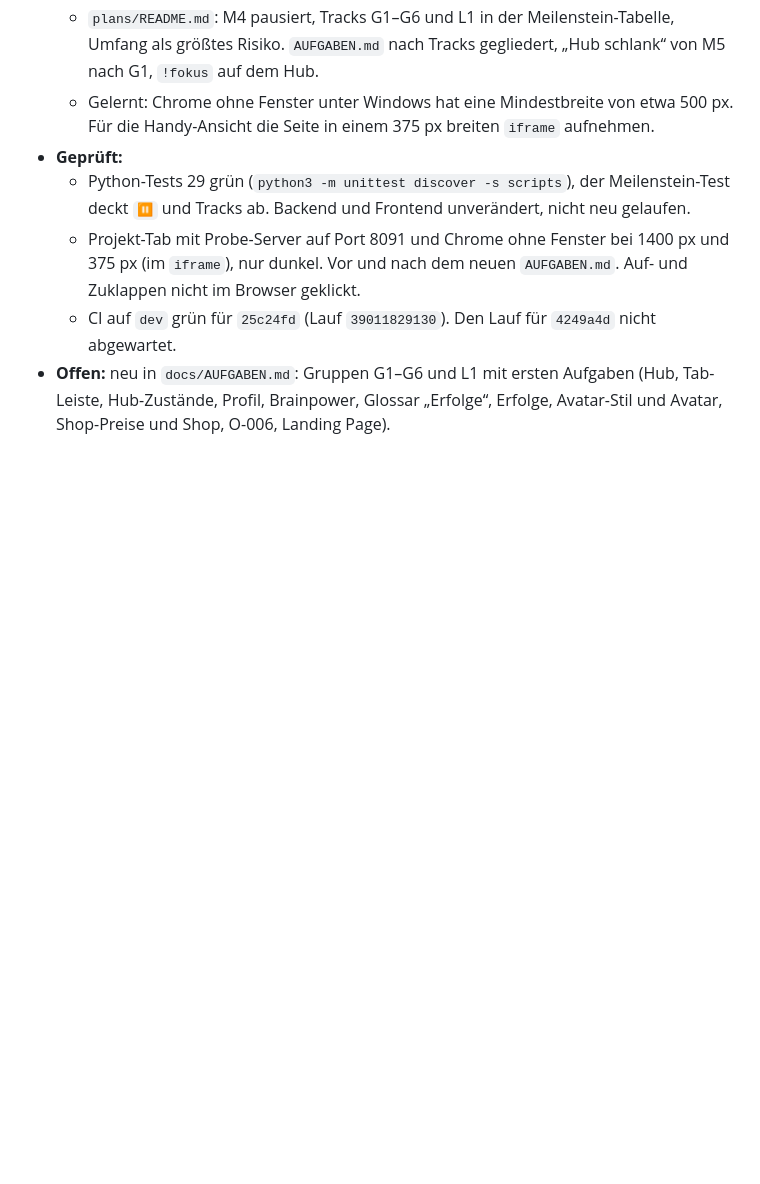
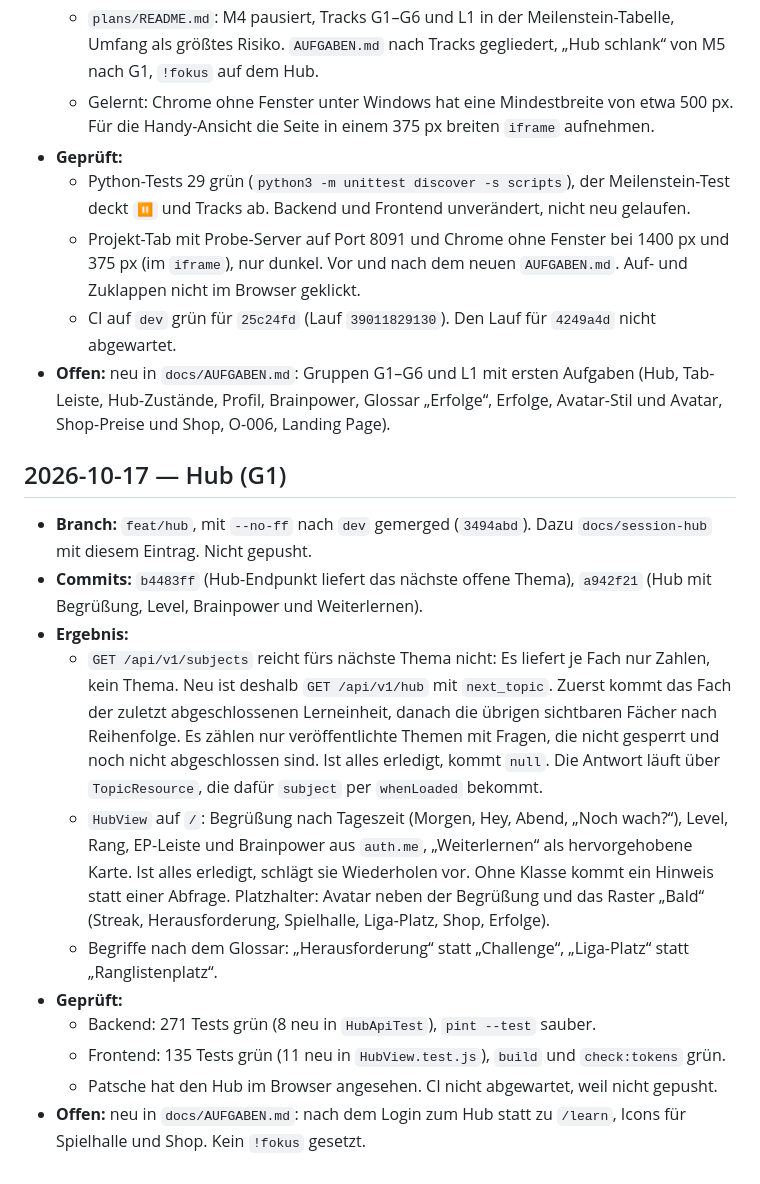
Before and after one commit to patsche387421/learnharder, a Markdown page: agent/SESSION_REPORT.md, the part around the change. Drawn GitHub-style; blank space fills up the shorter version.

Commit message:
docs: Session-Report Hub und Aufgaben abgeglichen

```diff
--- a/agent/SESSION_REPORT.md
+++ b/agent/SESSION_REPORT.md
@@ -376,3 +376,17 @@ V1-Protokoll: `_archiv/agent/SESSION_REPORT.md` und `SESSION_REPORT_ARCHIVE.md`.
   - Projekt-Tab mit Probe-Server auf Port 8091 und Chrome ohne Fenster bei 1400 px und 375 px (im `iframe`), nur dunkel. Vor und nach dem neuen `AUFGABEN.md`. Auf- und Zuklappen nicht im Browser geklickt.
   - CI auf `dev` grün für `25c24fd` (Lauf `39011829130`). Den Lauf für `4249a4d` nicht abgewartet.
 - **Offen:** neu in `docs/AUFGABEN.md`: Gruppen G1–G6 und L1 mit ersten Aufgaben (Hub, Tab-Leiste, Hub-Zustände, Profil, Brainpower, Glossar „Erfolge“, Erfolge, Avatar-Stil und Avatar, Shop-Preise und Shop, O-006, Landing Page).
+
+## 2026-10-17 — Hub (G1)
+
+- **Branch:** `feat/hub`, mit `--no-ff` nach `dev` gemerged (`3494abd`). Dazu `docs/session-hub` mit diesem Eintrag. Nicht gepusht.
+- **Commits:** `b4483ff` (Hub-Endpunkt liefert das nächste offene Thema), `a942f21` (Hub mit Begrüßung, Level, Brainpower und Weiterlernen).
+- **Ergebnis:**
+  - `GET /api/v1/subjects` reicht fürs nächste Thema nicht: Es liefert je Fach nur Zahlen, kein Thema. Neu ist deshalb `GET /api/v1/hub` mit `next_topic`. Zuerst kommt das Fach der zuletzt abgeschlossenen Lerneinheit, danach die übrigen sichtbaren Fächer nach Reihenfolge. Es zählen nur veröffentlichte Themen mit Fragen, die nicht gesperrt und noch nicht abgeschlossen sind. Ist alles erledigt, kommt `null`. Die Antwort läuft über `TopicResource`, die dafür `subject` per `whenLoaded` bekommt.
+  - `HubView` auf `/`: Begrüßung nach Tageszeit (Morgen, Hey, Abend, „Noch wach?“), Level, Rang, EP-Leiste und Brainpower aus `auth.me`, „Weiterlernen“ als hervorgehobene Karte. Ist alles erledigt, schlägt sie Wiederholen vor. Ohne Klasse kommt ein Hinweis statt einer Abfrage. Platzhalter: Avatar neben der Begrüßung und das Raster „Bald“ (Streak, Herausforderung, Spielhalle, Liga-Platz, Shop, Erfolge).
+  - Begriffe nach dem Glossar: „Herausforderung“ statt „Challenge“, „Liga-Platz“ statt „Ranglistenplatz“.
+- **Geprüft:**
+  - Backend: 271 Tests grün (8 neu in `HubApiTest`), `pint --test` sauber.
+  - Frontend: 135 Tests grün (11 neu in `HubView.test.js`), `build` und `check:tokens` grün.
+  - Patsche hat den Hub im Browser angesehen. CI nicht abgewartet, weil nicht gepusht.
+- **Offen:** neu in `docs/AUFGABEN.md`: nach dem Login zum Hub statt zu `/learn`, Icons für Spielhalle und Shop. Kein `!fokus` gesetzt.
```
Also changed, not shown: docs/AUFGABEN.md (+2 -1 lines), docs/plans/README.md (+2 -2 lines).
